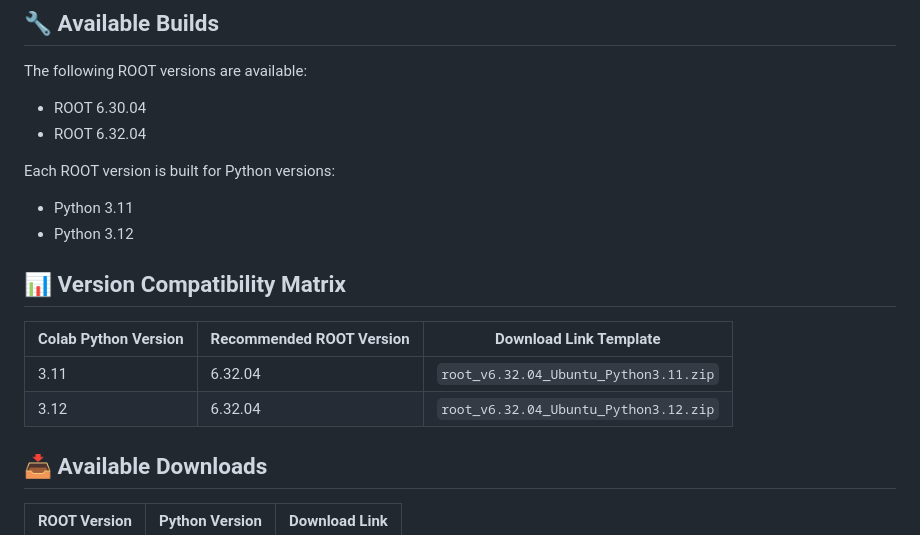
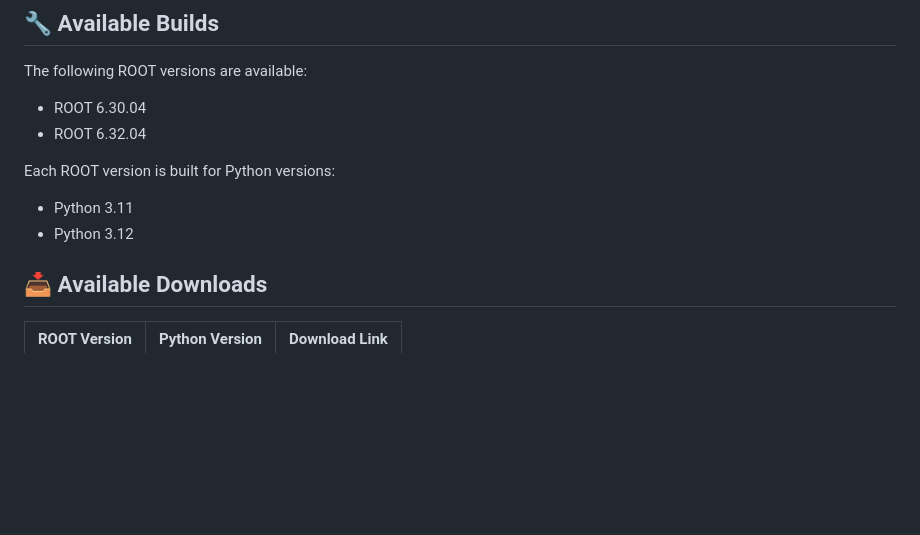
Before and after one commit to MohamedElashri/ROOT, a Markdown page: README.md, the part around the change. GitHub-like rendering; blank space fills up the shorter version.

```diff
--- a/README.md
+++ b/README.md
@@ -15,13 +15,6 @@ The following ROOT versions are available:
 Each ROOT version is built for Python versions:
 - Python 3.11
 - Python 3.12
-
-## 📊 Version Compatibility Matrix
-
-| Colab Python Version | Recommended ROOT Version | Download Link Template |
-|---------------------|-------------------------|----------------------|
-| 3.11 | 6.32.04 | `root_v6.32.04_Ubuntu_Python3.11.zip` |
-| 3.12 | 6.32.04 | `root_v6.32.04_Ubuntu_Python3.12.zip` |
 
 ## 📥 Available Downloads
 
```
